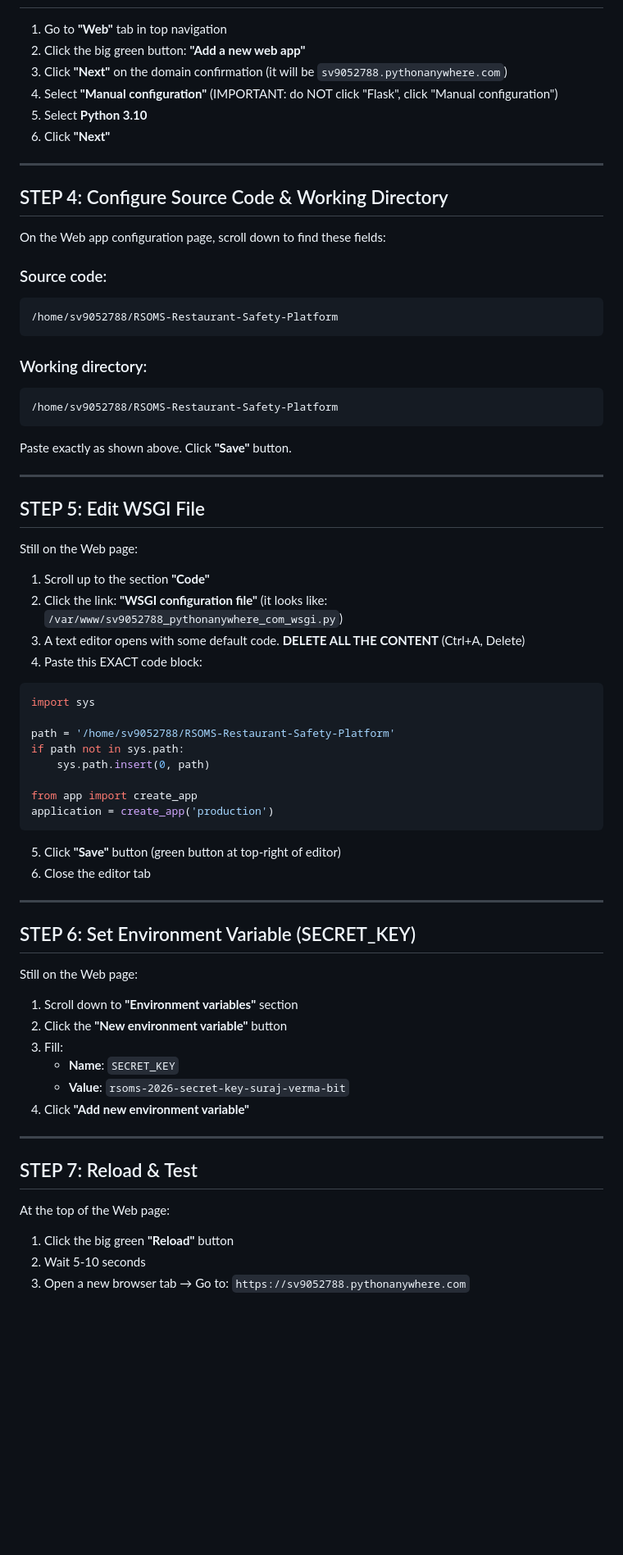
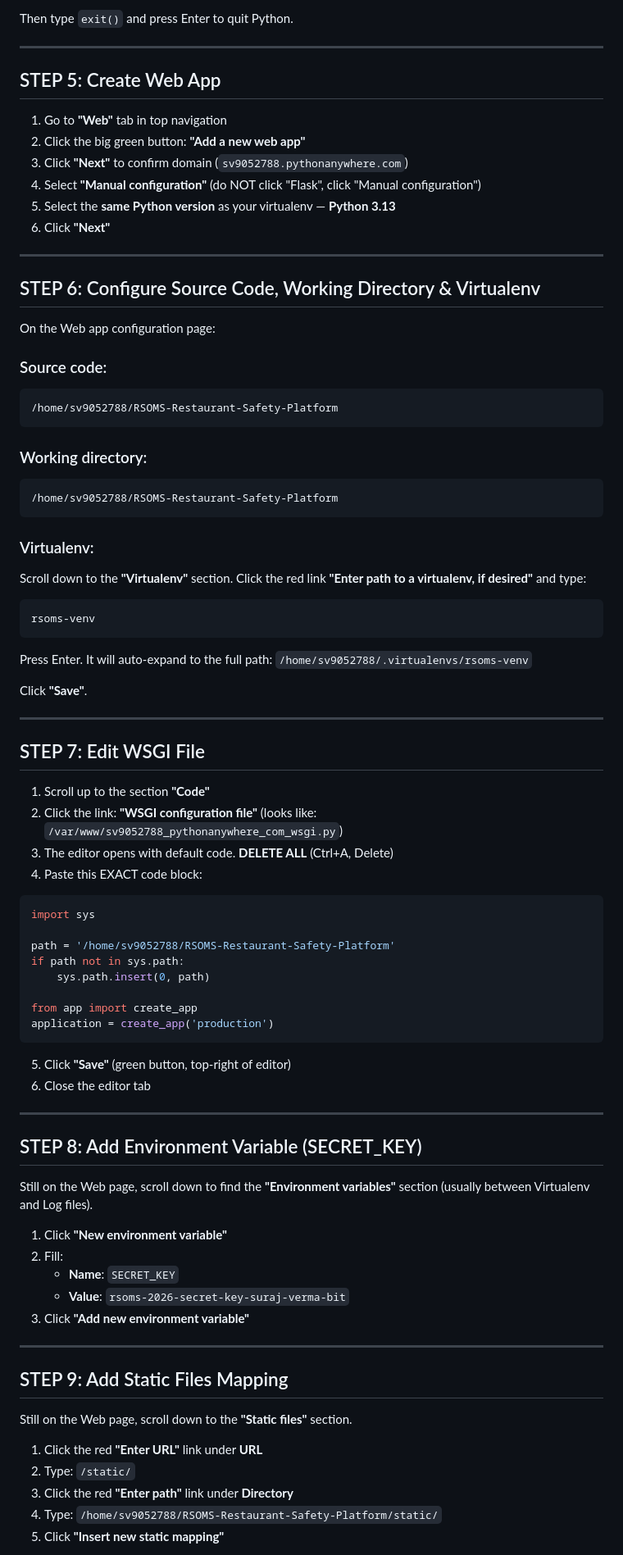
Before and after one commit to SURAJVERMA-BIT/RSOMS-Restaurant-Safety-Platform, a Markdown page: DEPLOYMENT_GUIDE.md, the part around one of its changes. Shown at 82% size. GitHub-like rendering; blank space fills up the shorter version.

````diff
--- a/DEPLOYMENT_GUIDE.md
+++ b/DEPLOYMENT_GUIDE.md
@@ -54,16 +80,21 @@ You should see files: `app.py`, `config.py`, `models.py`, `requirements.txt`, `s
+Then type `exit()` and press Enter to quit Python.
+
+---
+
+## STEP 5: Create Web App
 
 1. Go to **"Web"** tab in top navigation
 2. Click the big green button: **"Add a new web app"**
-3. Click **"Next"** on the domain confirmation (it will be `sv9052788.pythonanywhere.com`)
-4. Select **"Manual configuration"** (IMPORTANT: do NOT click "Flask", click "Manual configuration")
-5. Select **Python 3.10**
+3. Click **"Next"** to confirm domain (`sv9052788.pythonanywhere.com`)
+4. Select **"Manual configuration"** (do NOT click "Flask", click "Manual configuration")
+5. Select the **same Python version** as your virtualenv — **Python 3.13**
 6. Click **"Next"**
 
 ---
 
-## STEP 4: Configure Source Code & Working Directory
+## STEP 6: Configure Source Code, Working Directory & Virtualenv
 
-On the Web app configuration page, scroll down to find these fields:
+On the Web app configuration page:
 
 ### Source code:
 ```
@@ -75,17 +106,22 @@ On the Web app configuration page, scroll down to find these fields:
 /home/sv9052788/RSOMS-Restaurant-Safety-Platform
 ```
 
-Paste exactly as shown above. Click **"Save"** button.
+### Virtualenv:
+Scroll down to the **"Virtualenv"** section. Click the red link **"Enter path to a virtualenv, if desired"** and type:
+```
+rsoms-venv
+```
+Press Enter. It will auto-expand to the full path: `/home/sv9052788/.virtualenvs/rsoms-venv`
+
+Click **"Save"**.
 
 ---
 
-## STEP 5: Edit WSGI File
-
-Still on the Web page:
+## STEP 7: Edit WSGI File
 
 1. Scroll up to the section **"Code"**
-2. Click the link: **"WSGI configuration file"** (it looks like: `/var/www/sv9052788_pythonanywhere_com_wsgi.py`)
-3. A text editor opens with some default code. **DELETE ALL THE CONTENT** (Ctrl+A, Delete)
+2. Click the link: **"WSGI configuration file"** (looks like: `/var/www/sv9052788_pythonanywhere_com_wsgi.py`)
+3. The editor opens with default code. **DELETE ALL** (Ctrl+A, Delete)
 4. Paste this EXACT code block:
 
 ```python
@@ -99,29 +135,30 @@ from app import create_app
 application = create_app('production')
 ```
 
-5. Click **"Save"** button (green button at top-right of editor)
+5. Click **"Save"** (green button, top-right of editor)
 6. Close the editor tab
 
 ---
 
-## STEP 6: Set Environment Variable (SECRET_KEY)
+## STEP 8: Add Environment Variable (SECRET_KEY)
 
-Still on the Web page:
+Still on the Web page, scroll down to find the **"Environment variables"** section (usually between Virtualenv and Log files).
 
-1. Scroll down to **"Environment variables"** section
-2. Click the **"New environment variable"** button
-3. Fill:
+1. Click **"New environment variable"**
+2. Fill:
    - **Name**: `SECRET_KEY`
    - **Value**: `rsoms-2026-secret-key-suraj-verma-bit`
-4. Click **"Add new environment variable"**
+3. Click **"Add new environment variable"**
 
 ---
 
-## STEP 7: Reload & Test
+## STEP 9: Add Static Files Mapping
 
-At the top of the Web page:
+Still on the Web page, scroll down to the **"Static files"** section.
 
-1. Click the big green **"Reload"** button
-2. Wait 5-10 seconds
-3. Open a new browser tab → Go to: `https://sv9052788.pythonanywhere.com`
+1. Click the red **"Enter URL"** link under **URL**
+2. Type: `/static/`
+3. Click the red **"Enter path"** link under **Directory**
+4. Type: `/home/sv9052788/RSOMS-Restaurant-Safety-Platform/static/`
+5. Click **"Insert new static mapping"**
 
````
Also changed, not shown: other parts of DEPLOYMENT_GUIDE.md (+125 -68 lines).
